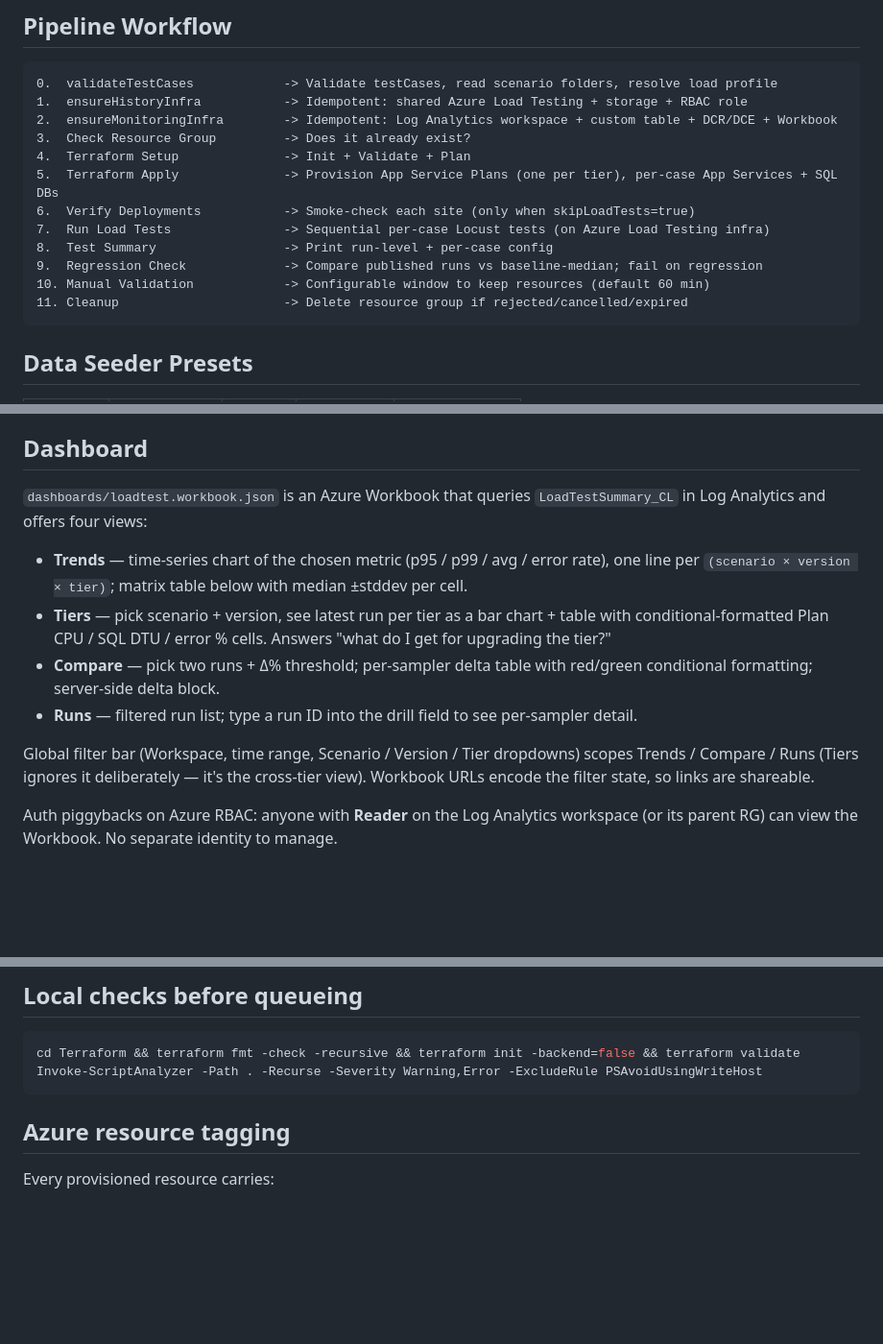
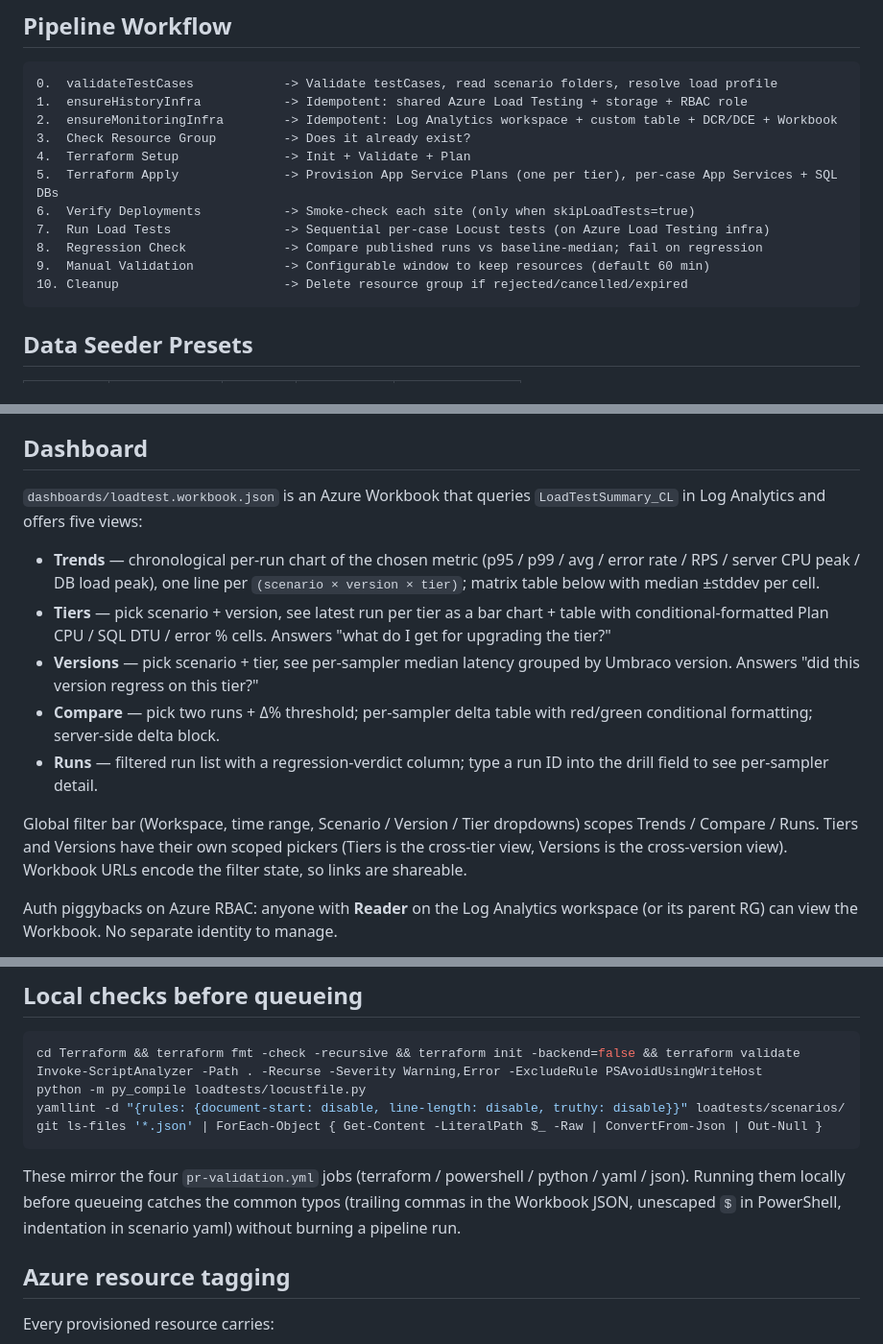
Before and after one commit to umbraco/Umbraco.Testing.Cms.Load, a Markdown page: README.md, 3 parts joined by grey strips. Shown at 96% size. Drawn GitHub-style; blank space fills up the shorter version.

Commit message:
README: sweep drift vs current pipeline + workbook
Terraform pin, forceCleanup row, run name (with sqlSku), drop fictitious Test Summary step, Workbook now 5 tabs (added Versions), Local checks now mirror pr-validation jobs.

Co-Authored-By: Claude Opus 4.7 (1M context) <noreply@anthropic.com>

````diff
--- a/README.md
+++ b/README.md
@@ -510,10 +511,9 @@ The long-lived RG is provisioned idempotently at the start of every pipeline run
 5.  Terraform Apply              -> Provision App Service Plans (one per tier), per-case App Services + SQL DBs
 6.  Verify Deployments           -> Smoke-check each site (only when skipLoadTests=true)
 7.  Run Load Tests               -> Sequential per-case Locust tests (on Azure Load Testing infra)
-8.  Test Summary                 -> Print run-level + per-case config
-9.  Regression Check             -> Compare published runs vs baseline-median; fail on regression
-10. Manual Validation            -> Configurable window to keep resources (default 60 min)
-11. Cleanup                      -> Delete resource group if rejected/cancelled/expired
+8.  Regression Check             -> Compare published runs vs baseline-median; fail on regression
+9.  Manual Validation            -> Configurable window to keep resources (default 60 min)
+10. Cleanup                      -> Delete resource group if rejected/cancelled/expired
 ```
 
 ## Data Seeder Presets
@@ -653,14 +653,15 @@ The `regression-report` artifact + the per-sampler table from `compare-runs.ps1`
 
 ## Dashboard
 
-`dashboards/loadtest.workbook.json` is an Azure Workbook that queries `LoadTestSummary_CL` in Log Analytics and offers four views:
+`dashboards/loadtest.workbook.json` is an Azure Workbook that queries `LoadTestSummary_CL` in Log Analytics and offers five views:
 
-- **Trends** — time-series chart of the chosen metric (p95 / p99 / avg / error rate), one line per `(scenario × version × tier)`; matrix table below with median ±stddev per cell.
+- **Trends** — chronological per-run chart of the chosen metric (p95 / p99 / avg / error rate / RPS / server CPU peak / DB load peak), one line per `(scenario × version × tier)`; matrix table below with median ±stddev per cell.
 - **Tiers** — pick scenario + version, see latest run per tier as a bar chart + table with conditional-formatted Plan CPU / SQL DTU / error % cells. Answers "what do I get for upgrading the tier?"
+- **Versions** — pick scenario + tier, see per-sampler median latency grouped by Umbraco version. Answers "did this version regress on this tier?"
 - **Compare** — pick two runs + Δ% threshold; per-sampler delta table with red/green conditional formatting; server-side delta block.
-- **Runs** — filtered run list; type a run ID into the drill field to see per-sampler detail.
+- **Runs** — filtered run list with a regression-verdict column; type a run ID into the drill field to see per-sampler detail.
 
-Global filter bar (Workspace, time range, Scenario / Version / Tier dropdowns) scopes Trends / Compare / Runs (Tiers ignores it deliberately — it's the cross-tier view). Workbook URLs encode the filter state, so links are shareable.
+Global filter bar (Workspace, time range, Scenario / Version / Tier dropdowns) scopes Trends / Compare / Runs. Tiers and Versions have their own scoped pickers (Tiers is the cross-tier view, Versions is the cross-version view). Workbook URLs encode the filter state, so links are shareable.
 
 Auth piggybacks on Azure RBAC: anyone with **Reader** on the Log Analytics workspace (or its parent RG) can view the Workbook. No separate identity to manage.
 
@@ -823,7 +824,12 @@ Things that have bitten contributors and aren't obvious from reading the code:
 ```bash
 cd Terraform && terraform fmt -check -recursive && terraform init -backend=false && terraform validate
 Invoke-ScriptAnalyzer -Path . -Recurse -Severity Warning,Error -ExcludeRule PSAvoidUsingWriteHost
+python -m py_compile loadtests/locustfile.py
+yamllint -d "{rules: {document-start: disable, line-length: disable, truthy: disable}}" loadtests/scenarios/
+git ls-files '*.json' | ForEach-Object { Get-Content -LiteralPath $_ -Raw | ConvertFrom-Json | Out-Null }
 ```
+
+These mirror the four `pr-validation.yml` jobs (terraform / powershell / python / yaml / json). Running them locally before queueing catches the common typos (trailing commas in the Workbook JSON, unescaped `$` in PowerShell, indentation in scenario yaml) without burning a pipeline run.
 
 ## Azure resource tagging
 
````
Also changed, not shown: other parts of README.md (+3 -2 lines).
